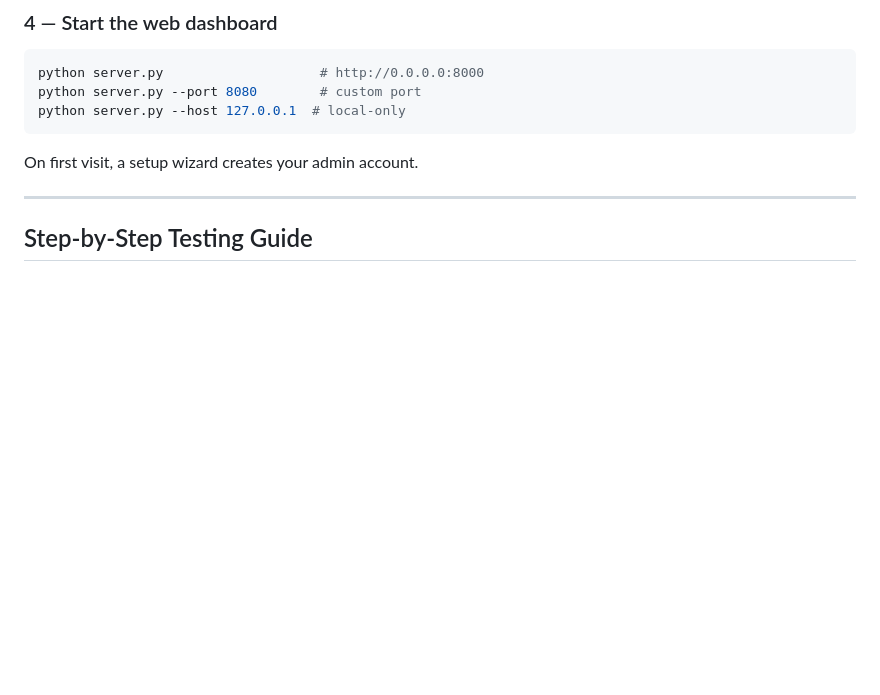
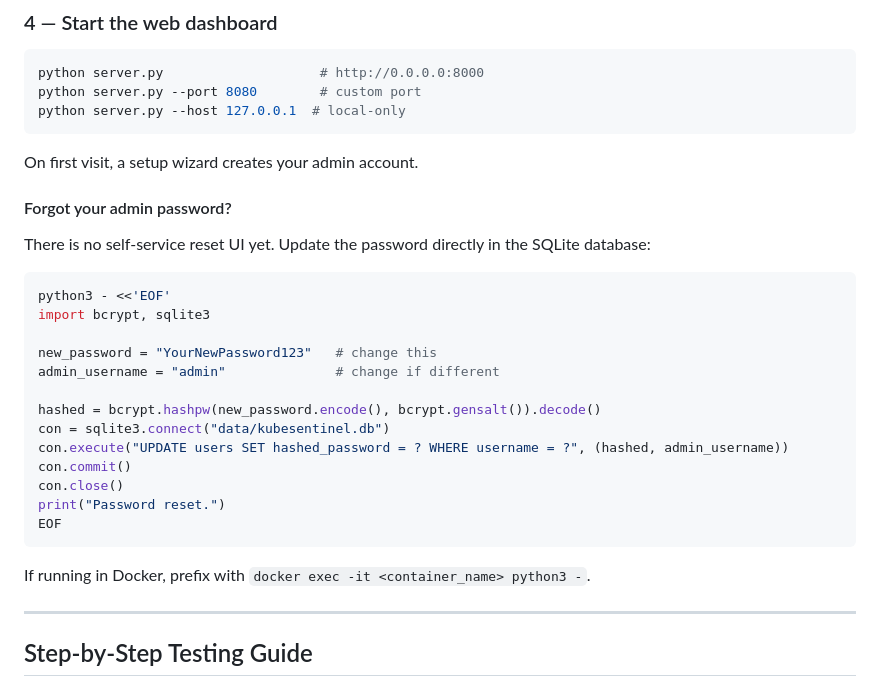
Before and after one commit to jaydenaung/k8s-yaml-misconfig-checker-agent, a Markdown page: README.md, the part around the change. GitHub-like rendering; blank space fills up the shorter version.

````diff
--- a/README.md
+++ b/README.md
@@ -353,6 +353,28 @@ python server.py --host 127.0.0.1  # local-only
 ```
 
 On first visit, a setup wizard creates your admin account.
+
+#### Forgot your admin password?
+
+There is no self-service reset UI yet. Update the password directly in the SQLite database:
+
+```bash
+python3 - <<'EOF'
+import bcrypt, sqlite3
+
+new_password = "YourNewPassword123"   # change this
+admin_username = "admin"              # change if different
+
+hashed = bcrypt.hashpw(new_password.encode(), bcrypt.gensalt()).decode()
+con = sqlite3.connect("data/kubesentinel.db")
+con.execute("UPDATE users SET hashed_password = ? WHERE username = ?", (hashed, admin_username))
+con.commit()
+con.close()
+print("Password reset.")
+EOF
+```
+
+If running in Docker, prefix with `docker exec -it <container_name> python3 -`.
 
 ---
 
````
